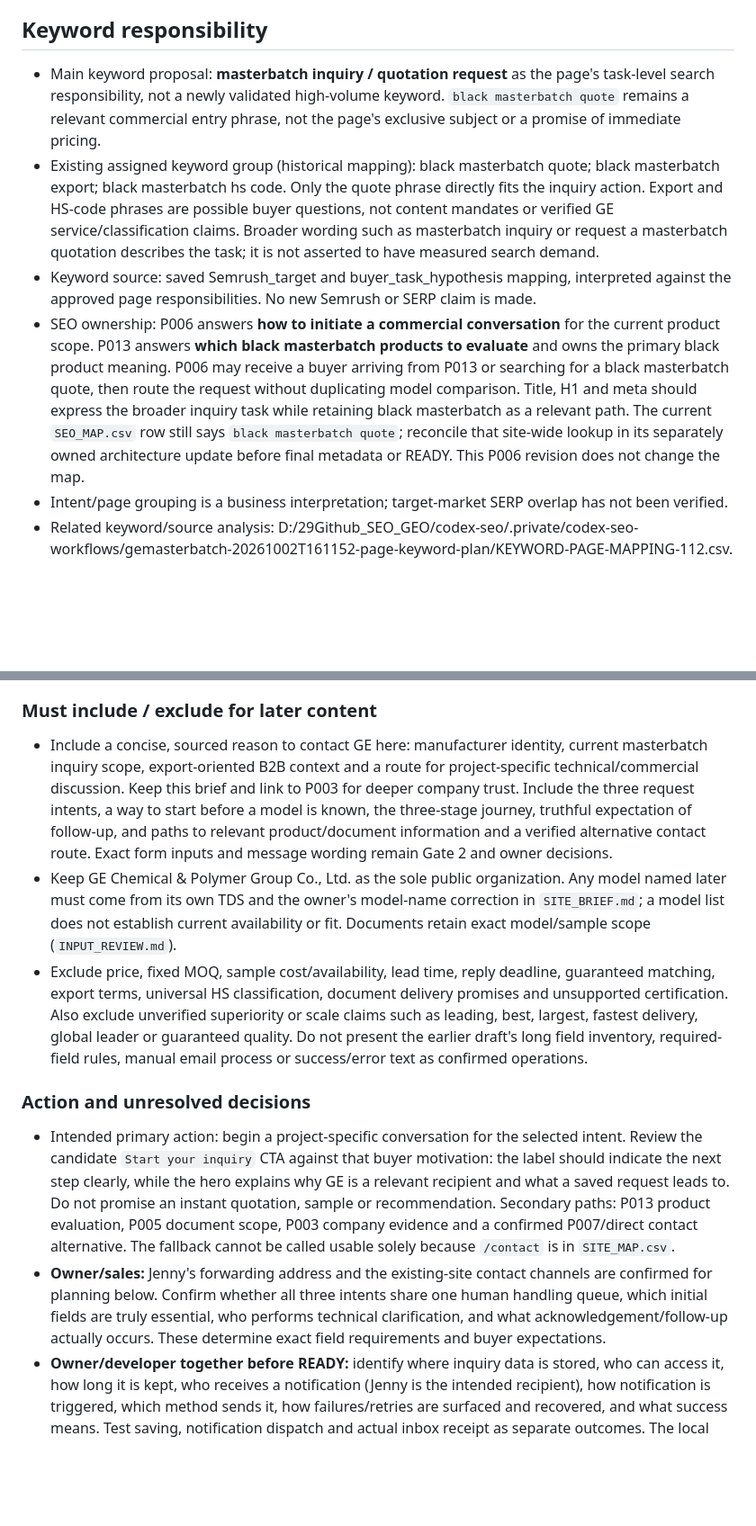
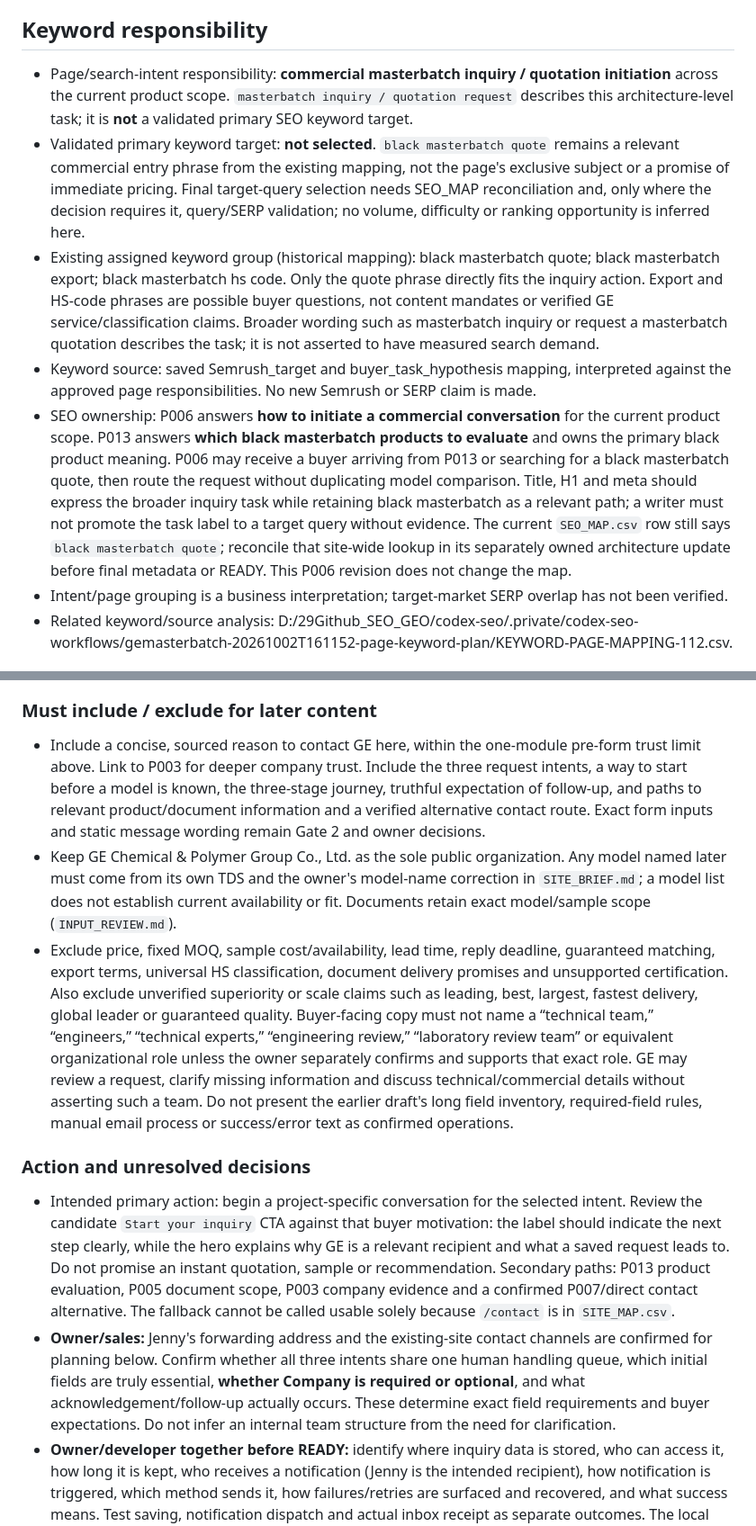
Before and after one commit to longestGj/masterbatch, a Markdown page: planning/pages/P006.md, 2 parts joined by grey strips. Shown at 90% size. Rendered like a GitHub page; blank space fills up the shorter version.

```diff
--- a/planning/pages/P006.md
+++ b/planning/pages/P006.md
@@ -20,10 +20,11 @@ Planning scope accepted by owner: 2026-10-02. This registers the accepted 43-pag
 
 ## Keyword responsibility
 
-- Main keyword proposal: **masterbatch inquiry / quotation request** as the page's task-level search responsibility, not a newly validated high-volume keyword. `black masterbatch quote` remains a relevant commercial entry phrase, not the page's exclusive subject or a promise of immediate pricing.
+- Page/search-intent responsibility: **commercial masterbatch inquiry / quotation initiation** across the current product scope. `masterbatch inquiry / quotation request` describes this architecture-level task; it is **not** a validated primary SEO keyword target.
+- Validated primary keyword target: **not selected**. `black masterbatch quote` remains a relevant commercial entry phrase from the existing mapping, not the page's exclusive subject or a promise of immediate pricing. Final target-query selection needs SEO_MAP reconciliation and, only where the decision requires it, query/SERP validation; no volume, difficulty or ranking opportunity is inferred here.
 - Existing assigned keyword group (historical mapping): black masterbatch quote; black masterbatch export; black masterbatch hs code. Only the quote phrase directly fits the inquiry action. Export and HS-code phrases are possible buyer questions, not content mandates or verified GE service/classification claims. Broader wording such as masterbatch inquiry or request a masterbatch quotation describes the task; it is not asserted to have measured search demand.
 - Keyword source: saved Semrush_target and buyer_task_hypothesis mapping, interpreted against the approved page responsibilities. No new Semrush or SERP claim is made.
-- SEO ownership: P006 answers **how to initiate a commercial conversation** for the current product scope. P013 answers **which black masterbatch products to evaluate** and owns the primary black product meaning. P006 may receive a buyer arriving from P013 or searching for a black masterbatch quote, then route the request without duplicating model comparison. Title, H1 and meta should express the broader inquiry task while retaining black masterbatch as a relevant path. The current `SEO_MAP.csv` row still says `black masterbatch quote`; reconcile that site-wide lookup in its separately owned architecture update before final metadata or READY. This P006 revision does not change the map.
+- SEO ownership: P006 answers **how to initiate a commercial conversation** for the current product scope. P013 answers **which black masterbatch products to evaluate** and owns the primary black product meaning. P006 may receive a buyer arriving from P013 or searching for a black masterbatch quote, then route the request without duplicating model comparison. Title, H1 and meta should express the broader inquiry task while retaining black masterbatch as a relevant path; a writer must not promote the task label to a target query without evidence. The current `SEO_MAP.csv` row still says `black masterbatch quote`; reconcile that site-wide lookup in its separately owned architecture update before final metadata or READY. This P006 revision does not change the map.
 - Intent/page grouping is a business interpretation; target-market SERP overlap has not been verified.
 - Related keyword/source analysis: D:/29Github_SEO_GEO/codex-seo/.private/codex-seo-workflows/gemasterbatch-20261002T161152-page-keyword-plan/KEYWORD-PAGE-MAPPING-112.csv.
 
@@ -86,14 +87,14 @@ P006 owns the actual inquiry action and its expectations. P013 owns black-master
 
 ### Must include / exclude for later content
 
-- Include a concise, sourced reason to contact GE here: manufacturer identity, current masterbatch inquiry scope, export-oriented B2B context and a route for project-specific technical/commercial discussion. Keep this brief and link to P003 for deeper company trust. Include the three request intents, a way to start before a model is known, the three-stage journey, truthful expectation of follow-up, and paths to relevant product/document information and a verified alternative contact route. Exact form inputs and message wording remain Gate 2 and owner decisions.
+- Include a concise, sourced reason to contact GE here, within the one-module pre-form trust limit above. Link to P003 for deeper company trust. Include the three request intents, a way to start before a model is known, the three-stage journey, truthful expectation of follow-up, and paths to relevant product/document information and a verified alternative contact route. Exact form inputs and static message wording remain Gate 2 and owner decisions.
 - Keep GE Chemical & Polymer Group Co., Ltd. as the sole public organization. Any model named later must come from its own TDS and the owner's model-name correction in `SITE_BRIEF.md`; a model list does not establish current availability or fit. Documents retain exact model/sample scope (`INPUT_REVIEW.md`).
-- Exclude price, fixed MOQ, sample cost/availability, lead time, reply deadline, guaranteed matching, export terms, universal HS classification, document delivery promises and unsupported certification. Also exclude unverified superiority or scale claims such as leading, best, largest, fastest delivery, global leader or guaranteed quality. Do not present the earlier draft's long field inventory, required-field rules, manual email process or success/error text as confirmed operations.
+- Exclude price, fixed MOQ, sample cost/availability, lead time, reply deadline, guaranteed matching, export terms, universal HS classification, document delivery promises and unsupported certification. Also exclude unverified superiority or scale claims such as leading, best, largest, fastest delivery, global leader or guaranteed quality. Buyer-facing copy must not name a “technical team,” “engineers,” “technical experts,” “engineering review,” “laboratory review team” or equivalent organizational role unless the owner separately confirms and supports that exact role. GE may review a request, clarify missing information and discuss technical/commercial details without asserting such a team. Do not present the earlier draft's long field inventory, required-field rules, manual email process or success/error text as confirmed operations.
 
 ### Action and unresolved decisions
 
 - Intended primary action: begin a project-specific conversation for the selected intent. Review the candidate `Start your inquiry` CTA against that buyer motivation: the label should indicate the next step clearly, while the hero explains why GE is a relevant recipient and what a saved request leads to. Do not promise an instant quotation, sample or recommendation. Secondary paths: P013 product evaluation, P005 document scope, P003 company evidence and a confirmed P007/direct contact alternative. The fallback cannot be called usable solely because `/contact` is in `SITE_MAP.csv`.
-- **Owner/sales:** Jenny's forwarding address and the existing-site contact channels are confirmed for planning below. Confirm whether all three intents share one human handling queue, which initial fields are truly essential, who performs technical clarification, and what acknowledgement/follow-up actually occurs. These determine exact field requirements and buyer expectations.
+- **Owner/sales:** Jenny's forwarding address and the existing-site contact channels are confirmed for planning below. Confirm whether all three intents share one human handling queue, which initial fields are truly essential, **whether Company is required or optional**, and what acknowledgement/follow-up actually occurs. These determine exact field requirements and buyer expectations. Do not infer an internal team structure from the need for clarification.
 - **Owner/developer together before READY:** identify where inquiry data is stored, who can access it, how long it is kept, who receives a notification (Jenny is the intended recipient), how notification is triggered, which method sends it, how failures/retries are surfaced and recovered, and what success means. Test saving, notification dispatch and actual inbox receipt as separate outcomes. The local environment blocks outbound mail, so a saved record or simulated notification cannot establish sales receipt.
 - **Owner:** current-site contact channels are authorized for reuse, but verify exact current links and confirm the working direct-contact fallback in this new site. Confirm handling of personal inquiry data and public privacy language before collection. A not-yet-built local `/contact` page is not an available fallback.
 - **Owner/site migration:** confirm the eventual canonical `/rfq` route and relevant legacy handling. Until then, links are planning destinations, not proof that a visitor can submit.
```
Also changed, not shown: other parts of planning/pages/P006.md (+10 -8 lines).
